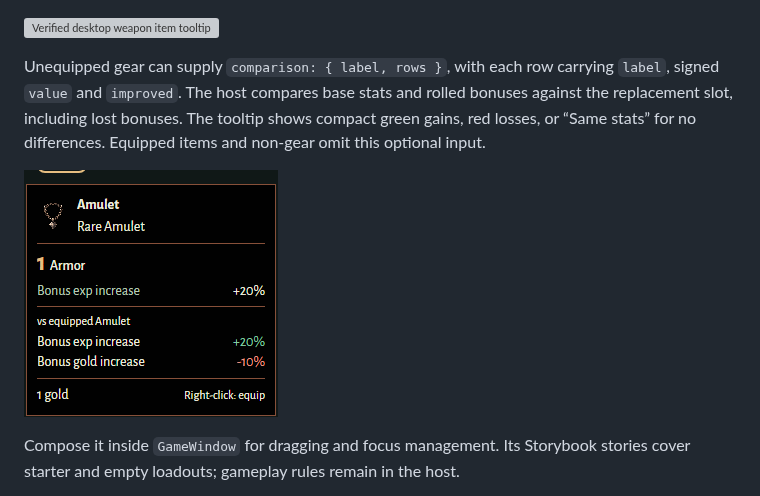
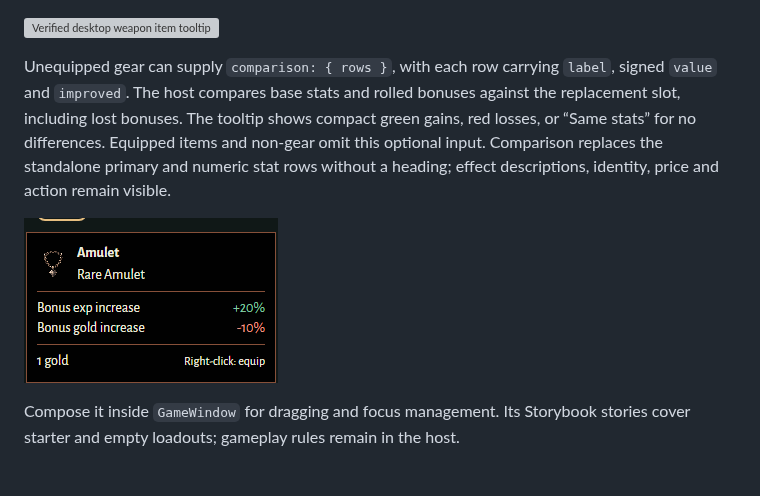
Before and after one commit to cTux/emberfall, a Markdown page: packages/ui/README.md, the part around the change. Drawn GitHub-style; pictures changed too: docs/images/item-stat-comparison.png; grey boxes are pictures that could not be loaded.

Commit message:
fix: simplify item comparison tooltips (#306)

```diff
--- a/packages/ui/README.md
+++ b/packages/ui/README.md
@@ -177,11 +177,13 @@ demonstrates the warning without importing gameplay rules.
 
 ![Verified desktop weapon item tooltip](../../docs/images/compact-item-tooltips.png)
 
-Unequipped gear can supply `comparison: { label, rows }`, with each row carrying
+Unequipped gear can supply `comparison: { rows }`, with each row carrying
 `label`, signed `value` and `improved`. The host compares base stats and rolled
 bonuses against the replacement slot, including lost bonuses. The tooltip shows
 compact green gains, red losses, or “Same stats” for no differences. Equipped
-items and non-gear omit this optional input.
+items and non-gear omit this optional input. Comparison replaces the standalone
+primary and numeric stat rows without a heading; effect descriptions, identity,
+price and action remain visible.
 
 ![Verified desktop Storybook item comparison](../../docs/images/item-stat-comparison.png)
 
```
Also changed, not shown: docs/design/presentation.md (+3 -1 lines), docs/specs/interface-and-audio.md (+3 -1 lines), 5 other files.
